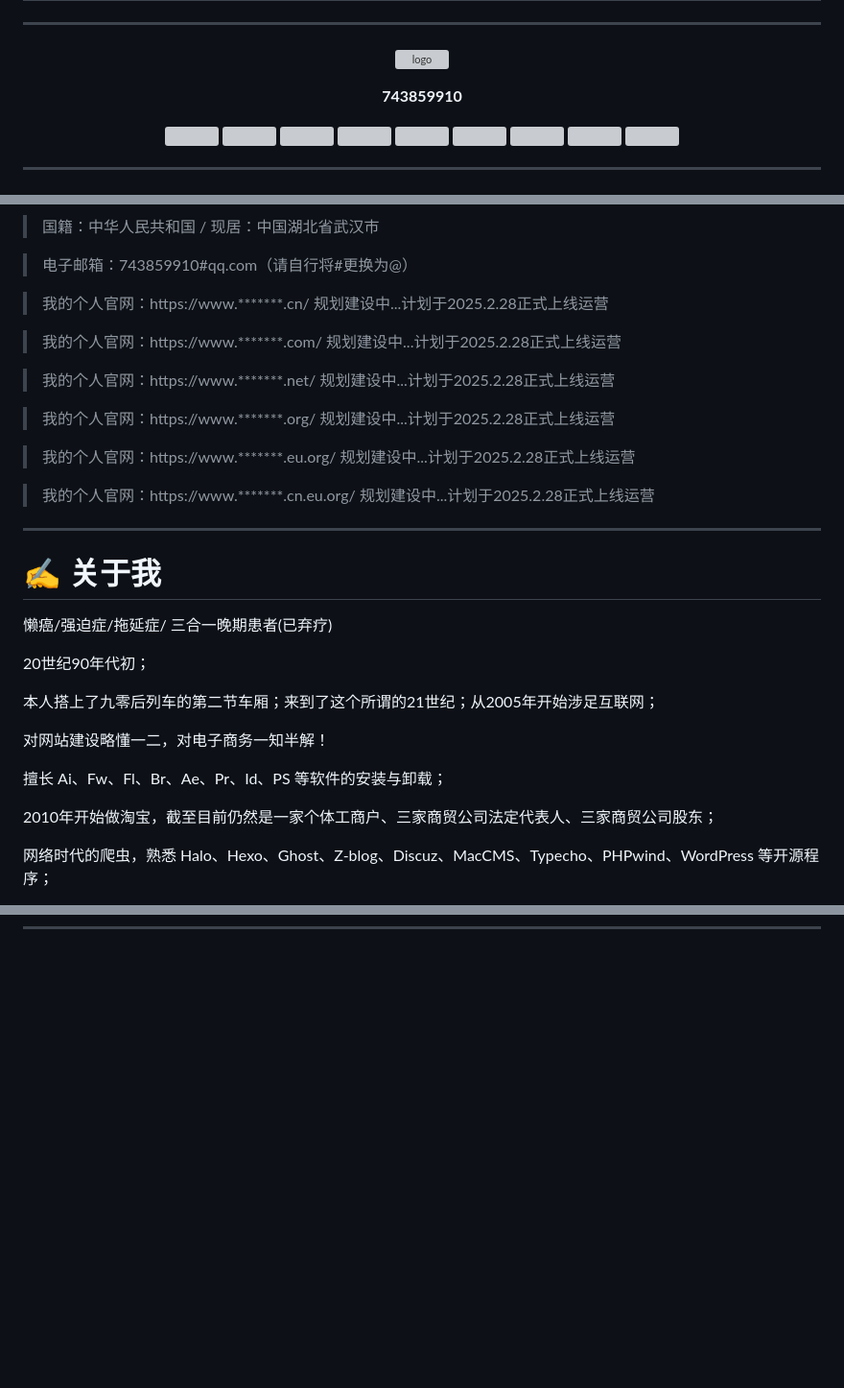
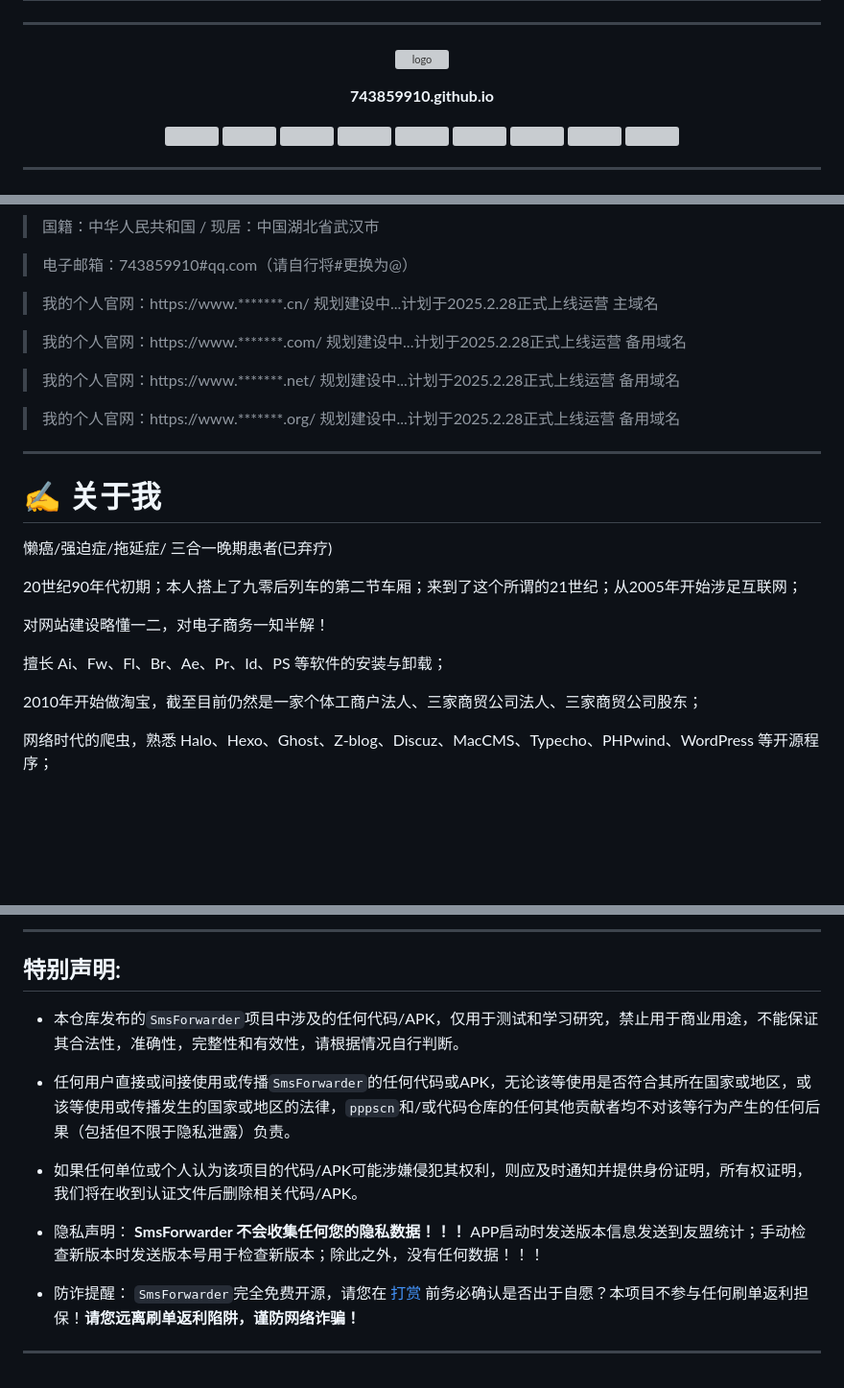
Before and after one commit to wlc743859910/wlc743859910.github.io, a Markdown page: README.md, 3 parts joined by grey strips. Shown at 96% size. Rendered like a GitHub page; blank space fills up the shorter version; grey boxes are pictures that could not be loaded.

Commit message:
更新 README.md

```diff
--- a/README.md
+++ b/README.md
@@ -18,7 +18,7 @@ Here are some ideas to get you started:
 ---
 
 <p align="center"><a href="https://www.743859910.cn"><img src="https://raw.gitmirror.com/743859910/743859910.github.io/master/img/logo.webp" alt="logo" width="300" /></a></p>
-<p align="center"><b>743859910</b></p>
+<p align="center"><b>743859910.github.io</b></p>
 <p align="center">
 <a href="https://github.com/743859910/743859910.github.io/stars"><img src="https://img.shields.io/github/stars/743859910/743859910.github.io?color=yellow"></a>
 <a href="https://github.com/743859910/743859910.github.io/forks"><img src="https://img.shields.io/github/forks/743859910/743859910.github.io?color=Yellow"></a>
@@ -76,17 +76,13 @@ Here are some ideas to get you started:
 
 > 电子邮箱：743859910#qq.com（请自行将#更换为@）
 
-> 我的个人官网：https://www.*******.cn/ 规划建设中...计划于2025.2.28正式上线运营
+> 我的个人官网：https://www.*******.cn/ 规划建设中...计划于2025.2.28正式上线运营 主域名
 
-> 我的个人官网：https://www.*******.com/ 规划建设中...计划于2025.2.28正式上线运营
+> 我的个人官网：https://www.*******.com/ 规划建设中...计划于2025.2.28正式上线运营 备用域名
 
-> 我的个人官网：https://www.*******.net/ 规划建设中...计划于2025.2.28正式上线运营
+> 我的个人官网：https://www.*******.net/ 规划建设中...计划于2025.2.28正式上线运营 备用域名
 
-> 我的个人官网：https://www.*******.org/ 规划建设中...计划于2025.2.28正式上线运营
-
-> 我的个人官网：https://www.*******.eu.org/ 规划建设中...计划于2025.2.28正式上线运营
-
-> 我的个人官网：https://www.*******.cn.eu.org/ 规划建设中...计划于2025.2.28正式上线运营
+> 我的个人官网：https://www.*******.org/ 规划建设中...计划于2025.2.28正式上线运营 备用域名
 
 ---
 
@@ -94,15 +90,13 @@ Here are some ideas to get you started:
 
 懒癌/强迫症/拖延症/ 三合一晚期患者(已弃疗)
 
-20世纪90年代初；
-
-本人搭上了九零后列车的第二节车厢；来到了这个所谓的21世纪；从2005年开始涉足互联网；
+20世纪90年代初期；本人搭上了九零后列车的第二节车厢；来到了这个所谓的21世纪；从2005年开始涉足互联网；
 
 对网站建设略懂一二，对电子商务一知半解！
 
 擅长 Ai、Fw、Fl、Br、Ae、Pr、Id、PS 等软件的安装与卸载；
 
-2010年开始做淘宝，截至目前仍然是一家个体工商户、三家商贸公司法定代表人、三家商贸公司股东；
+2010年开始做淘宝，截至目前仍然是一家个体工商户法人、三家商贸公司法人、三家商贸公司股东；
 
 网络时代的爬虫，熟悉 Halo、Hexo、Ghost、Z-blog、Discuz、MacCMS、Typecho、PHPwind、WordPress 等开源程序；
 
@@ -308,0 +361,15 @@ Copyright © 2008-2024 Powered by 743859910. Inc. All Rights Reserved. 我只是
+---
+
+## 特别声明:
+
+* 本仓库发布的`SmsForwarder`项目中涉及的任何代码/APK，仅用于测试和学习研究，禁止用于商业用途，不能保证其合法性，准确性，完整性和有效性，请根据情况自行判断。
+
+* 任何用户直接或间接使用或传播`SmsForwarder`的任何代码或APK，无论该等使用是否符合其所在国家或地区，或该等使用或传播发生的国家或地区的法律，`pppscn`和/或代码仓库的任何其他贡献者均不对该等行为产生的任何后果（包括但不限于隐私泄露）负责。
+
+* 如果任何单位或个人认为该项目的代码/APK可能涉嫌侵犯其权利，则应及时通知并提供身份证明，所有权证明，我们将在收到认证文件后删除相关代码/APK。
+
+* 隐私声明： **SmsForwarder 不会收集任何您的隐私数据！！！** APP启动时发送版本信息发送到友盟统计；手动检查新版本时发送版本号用于检查新版本；除此之外，没有任何数据！！！
+
+* 防诈提醒： `SmsForwarder`完全免费开源，请您在 [打赏](https://gitee.com/pp/SmsForwarder/wikis/pages?sort_id=4912193&doc_id=1821427) 前务必确认是否出于自愿？本项目不参与任何刷单返利担保！**请您远离刷单返利陷阱，谨防网络诈骗！**
+
+---
```
Also changed, not shown: other parts of README.md (+60 -2 lines).
